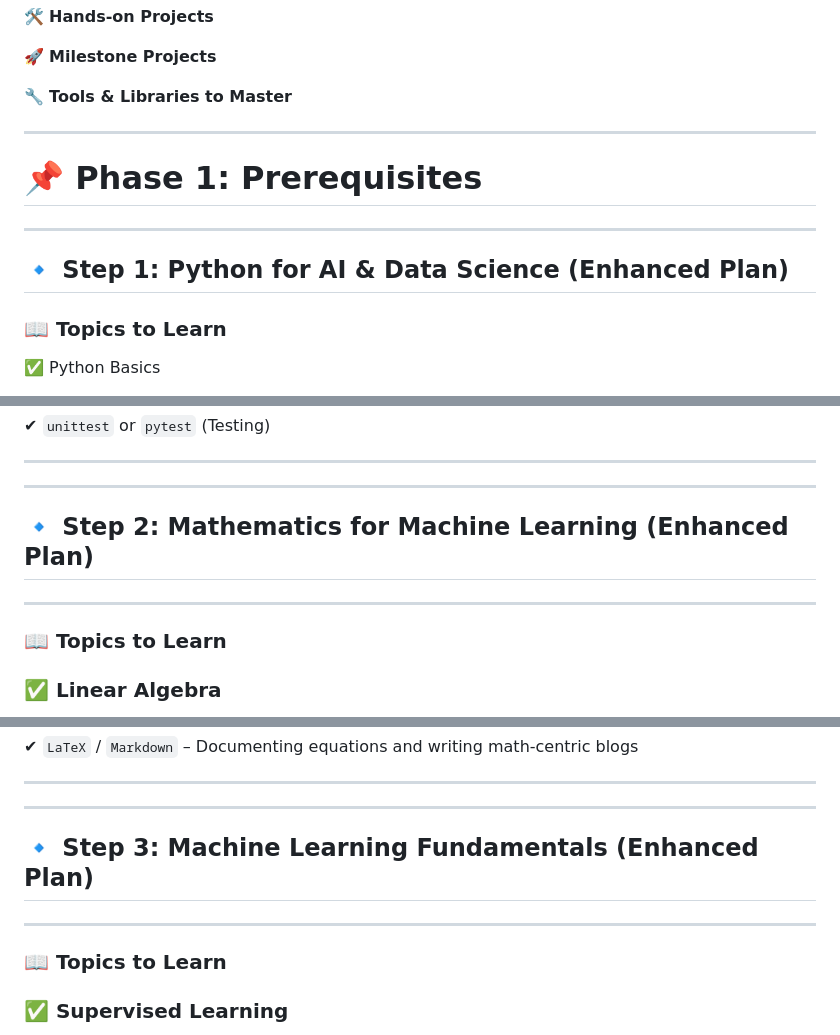
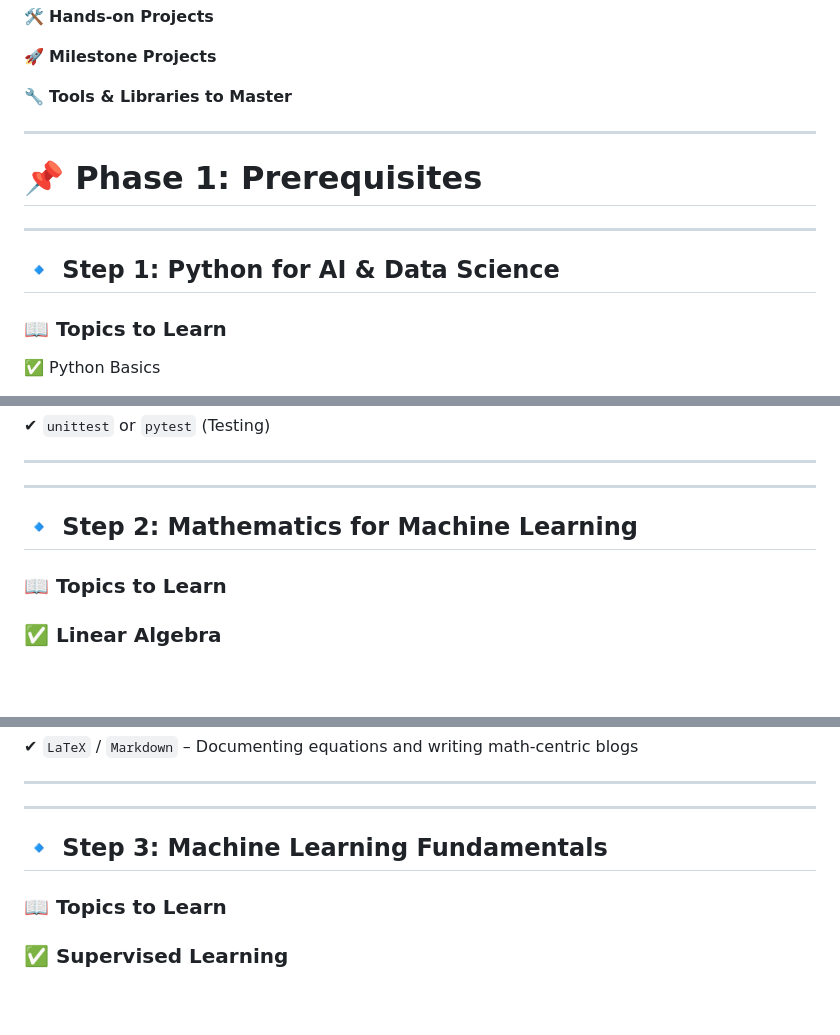
Before and after one commit to thefaheemkhan/AI-Engineering-Mastery, a Markdown page: README.md, 3 parts joined by grey strips. Rendered like a GitHub page; blank space fills up the shorter version.

```diff
--- a/README.md
+++ b/README.md
@@ -22,14 +22,12 @@ Each section includes:
 
 🔧 **Tools & Libraries to Master**
 
+
+---
+# **📌 Phase 1: Prerequisites**
 ---
 
-# **📌 Phase 1: Prerequisites**
-
----
-
-## 🔹 **Step 1: Python for AI & Data Science (Enhanced Plan)**
-
+## 🔹 **Step 1: Python for AI & Data Science**
 
 ### 📖 **Topics to Learn**
 
@@ -139,9 +137,7 @@ Each section includes:
 
 ---
 
-## 🔹 **Step 2: Mathematics for Machine Learning (Enhanced Plan)**
-
----
+## 🔹 **Step 2: Mathematics for Machine Learning**
 
 ### 📖 **Topics to Learn**
 
@@ -263,9 +259,7 @@ Implement and compare various optimizers on a toy neural network for classificat
 
 ---
 
-## 🔹 **Step 3: Machine Learning Fundamentals (Enhanced Plan)**
-
----
+## 🔹 **Step 3: Machine Learning Fundamentals**
 
 ### 📖 **Topics to Learn**
 
```
